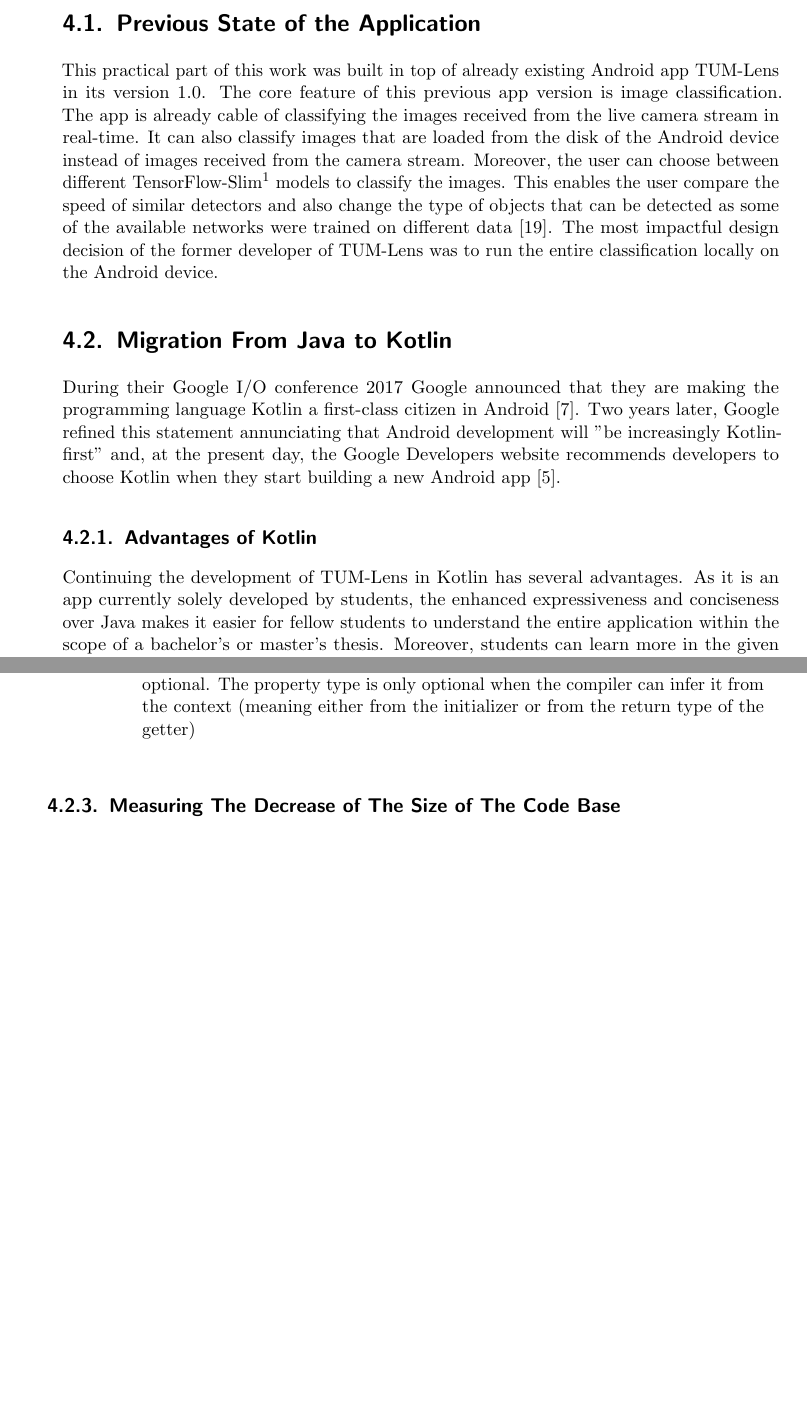
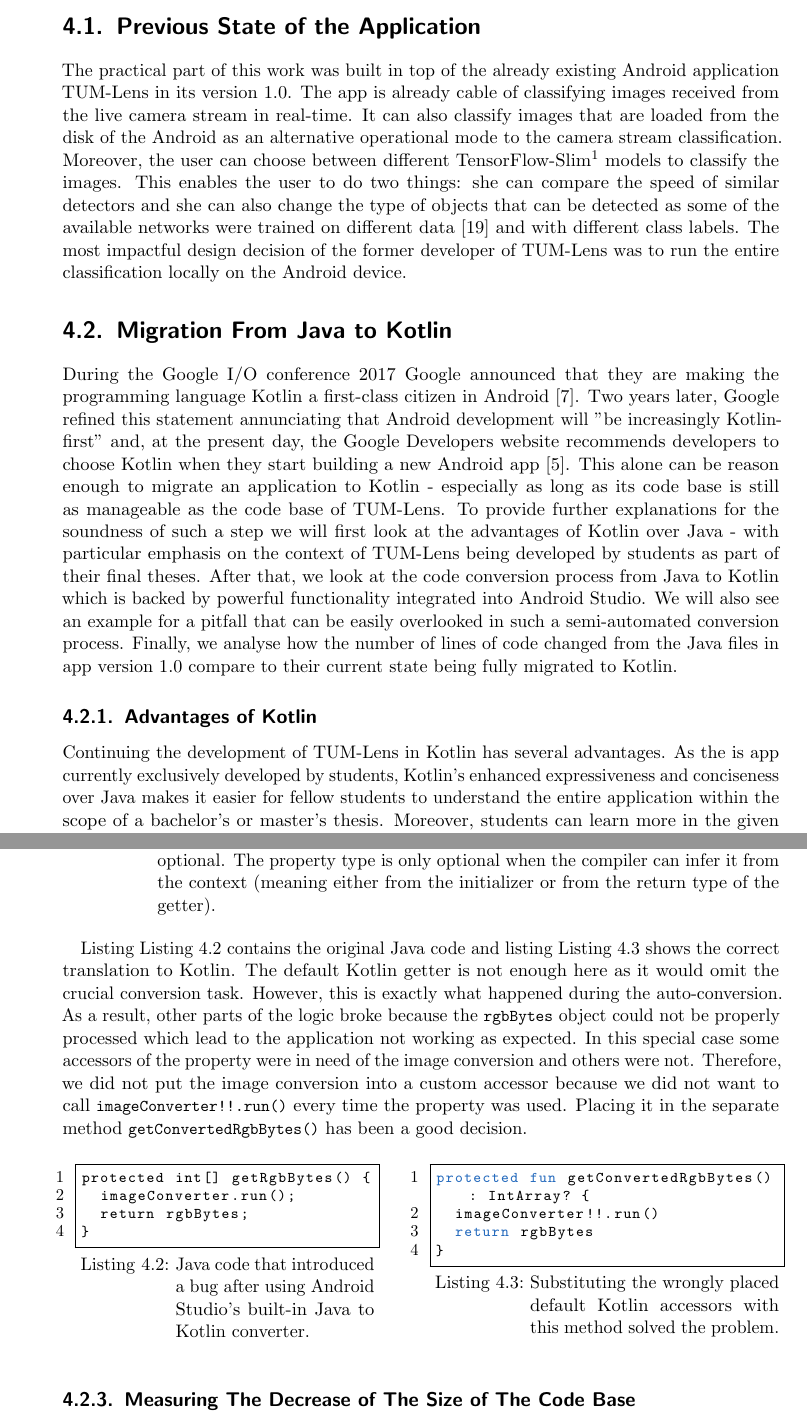
Before and after one commit to severin617/tum-lens, a LaTeX thesis (thesis/mobile-object-detection.tex, which reads thesis/settings.tex): two parts of pages 22 and 23 of 39 before the commit and two parts of pages 22 and 24 of 40 after it, joined at a grey line, cut so that both start at the same text, the shorter picture padded with empty space. Compiled offline with pdfLaTeX.

Commit message:
Polish Java Kotlin part

```diff
--- a/thesis/mobile-object-detection.tex
+++ b/thesis/mobile-object-detection.tex
@@ -475,14 +475,14 @@
 
 \section{Previous State of the Application} \label{sec:previousState}
 
-This practical part of this work was built in top of already existing Android app TUM-Lens in its version 1.0. The core feature of this previous app version is image classification. The app is already cable of classifying the images received from the live camera stream in real-time. It can also classify images that are loaded from the disk of the Android device instead of images received from the camera stream. Moreover, the user can choose between different TensorFlow-Slim\footnote{\url{https://github.com/google-research/tf-slim}} models to classify the images. This enables the user compare the speed of similar detectors and also change the type of objects that can be detected as some of the available networks were trained on different data~\cite{maxJokel}. The most impactful design decision of the former developer of TUM-Lens was to run the entire classification locally on the Android device.
+The practical part of this work was built in top of the already existing Android application TUM-Lens in its version 1.0. The app is already cable of classifying images received from the live camera stream in real-time. It can also classify images that are loaded from the disk of the Android as an alternative operational mode to the camera stream classification. Moreover, the user can choose between different TensorFlow-Slim\footnote{\url{https://github.com/google-research/tf-slim}} models to classify the images. This enables the user to do two things: she can compare the speed of similar detectors and she can also change the type of objects that can be detected as some of the available networks were trained on different data~\cite{maxJokel} and with different class labels. The most impactful design decision of the former developer of TUM-Lens was to run the entire classification locally on the Android device.
 
 \section{Migration From Java to Kotlin}
 
-During their Google I/O conference 2017 Google announced that they are making the programming language Kotlin a first-class citizen in Android~\cite{googleIO17}. Two years later, Google refined this statement annunciating that Android development will "be increasingly Kotlin-first" and, at the present day, the Google Developers website recommends developers to choose Kotlin when they start building a new Android app~\cite{kotlinFirst}.
+During the Google I/O conference 2017 Google announced that they are making the programming language Kotlin a first-class citizen in Android~\cite{googleIO17}. Two years later, Google refined this statement annunciating that Android development will "be increasingly Kotlin-first" and, at the present day, the Google Developers website recommends developers to choose Kotlin when they start building a new Android app~\cite{kotlinFirst}. This alone can be reason enough to migrate an application to Kotlin - especially as long as its code base is still as manageable as the code base of TUM-Lens. To provide further explanations for the soundness of such a step we will first look at the advantages of Kotlin over Java - with particular emphasis on the context of TUM-Lens being developed by students as part of their final theses. After that, we look at the code conversion process from Java to Kotlin which is backed by powerful functionality integrated into Android Studio. We will also see an example for a pitfall that can be easily overlooked in such a semi-automated conversion process. Finally, we analyse how the number of lines of code changed from the Java files in app version 1.0 compare to their current state being fully migrated to Kotlin.
 
 \subsection{Advantages of Kotlin}
-Continuing the development of TUM-Lens in Kotlin has several advantages. As it is an app currently solely developed by students, the enhanced expressiveness and conciseness over Java makes it easier for fellow students to understand the entire application within the scope of a bachelor's or master's thesis. Moreover, students can learn more in the given amount of time they spend working on the app because they can focus more strongly on the implementation of new features instead of having to write boilerplate Java code. As students are more error prone than professional developers they surpassingly benefit from the safety features integrated into the Kotlin language. The most common cause for crashes of Java applications is the null pointer exception~\cite{nullPointerSamebug, nullPointerOverops}. With Kotlin being a strongly typed language a lot of these null pointer exceptions will be avoided because Kotlin's safety features help the developer to identify potential sources of such errors very easily. Google itself claims that Android apps are 20\% less likely to crash when they contain Kotlin code~\cite{kotlinFirst}.
+Continuing the development of TUM-Lens in Kotlin has several advantages. As the is app currently exclusively developed by students, Kotlin's enhanced expressiveness and conciseness over Java makes it easier for fellow students to understand the entire application within the scope of a bachelor's or master's thesis. Moreover, students can learn more in the given amount of time they spend working on the app because they can focus more strongly on the implementation of new features instead of having to write boilerplate Java code. As students are more error prone than professional developers they surpassingly benefit from the safety features integrated into the Kotlin language. The most common cause for crashes of Java applications is the null pointer exception~\cite{nullPointerSamebug, nullPointerOverops}. With Kotlin being a strongly typed language a lot of these null pointer exceptions will be avoided because Kotlin's safety features help the developer to identify potential sources of such errors very easily. Google itself claims that Android apps are 20\% less likely to crash when they contain Kotlin code~\cite{kotlinFirst}.
 
 \subsection{Converting Java Files to Kotlin Files}
 
@@ -497,5 +499,25 @@
 \end{lstlisting}
 
+Listing \autoref{code:bugSourceJava} contains the original Java code and listing \autoref{code:bugSolutionKotlin} shows the correct translation to Kotlin. The default Kotlin getter is not enough here as it would omit the crucial conversion task. However, this is exactly what happened during the auto-conversion. As a result, other parts of the logic broke because the \code{rgbBytes} object could not be properly processed which lead to the application not working as expected. In this special case some accessors of the property were in need of the image conversion and others were not. Therefore, we did not put the image conversion into a custom accessor because we did not want to call \code{imageConverter!!.run()} every time the property was used. Placing it in the separate method \code{getConvertedRgbBytes()} has been a good decision.
+
+
+\begin{minipage}[t]{0.41\linewidth}
+	\begin{lstlisting}[style=standard, language=Java, label=code:bugSourceJava, caption={Java code that introduced a bug after using Android Studio's built-in Java to Kotlin converter.}]
+protected int[] getRgbBytes() {
+	imageConverter.run();
+	return rgbBytes;
+}
+	\end{lstlisting}
+\end{minipage}
+	\hfill
+\begin{minipage}[t]{0.48\linewidth}
+	\begin{lstlisting}[style=standard, language=Kotlin, label=code:bugSolutionKotlin, caption={Substituting the wrongly placed default Kotlin accessors with this method solved the problem.}]
+protected fun getConvertedRgbBytes(): IntArray? {
+	imageConverter!!.run()
+	return rgbBytes
+}
+	\end{lstlisting}
+\end{minipage}
 
 \subsection{Measuring The Decrease of The Size of The Code Base} %TODO: Check if this should rather be moved to the Results chapter
 
--- a/thesis/settings.tex
+++ b/thesis/settings.tex
@@ -105,12 +105,12 @@
 }
 
 \lstdefinestyle{standard} {
+	basicstyle=\footnotesize\ttfamily,
 	captionpos=b,
-	basicstyle=\ttfamily\footnotesize,
 	numbers=left,
 	numberstyle=\small,
 	showstringspaces=false,
-	tabsize=4,
+	tabsize=2,
 	frame=single,
 	breaklines=true,
 	aboveskip=1em,
```
Also changed, not shown: thesis/mobile-object-detection.tex (21 more changed lines).
